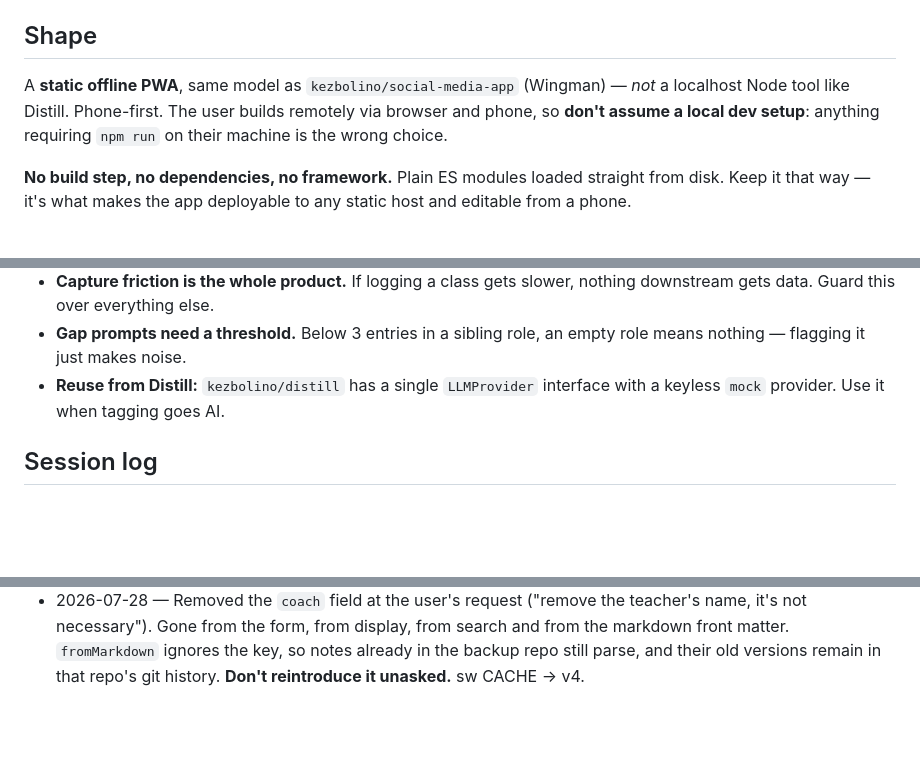
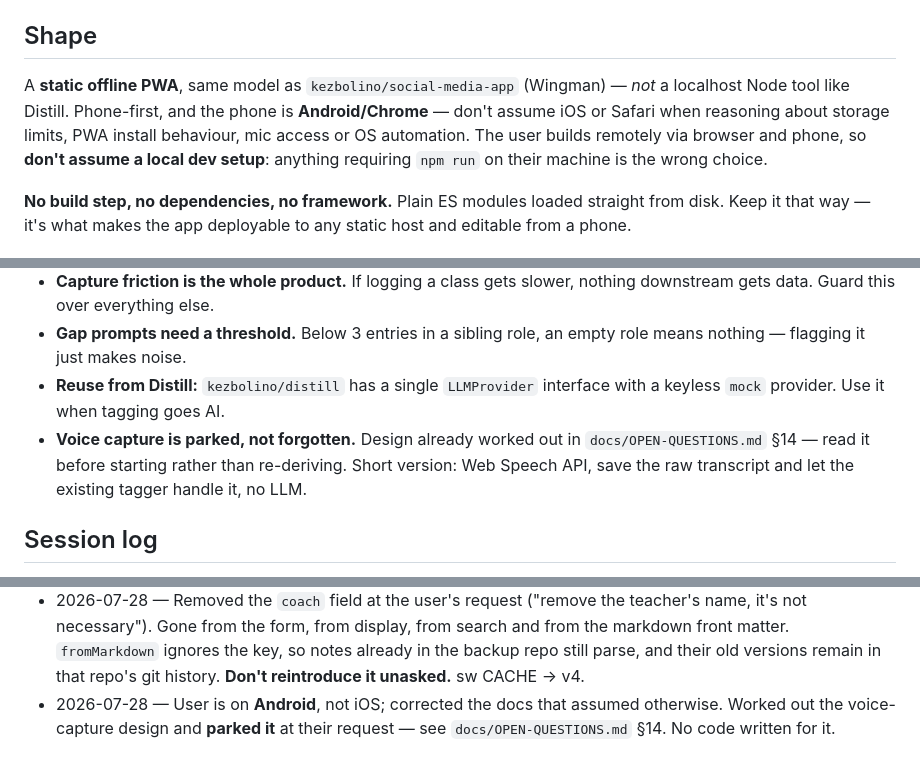
Before and after one commit to kezbolino/JJ-app, a Markdown page: CLAUDE.md, 3 parts joined by grey strips. Drawn GitHub-style; blank space fills up the shorter version.

```diff
--- a/CLAUDE.md
+++ b/CLAUDE.md
@@ -16,7 +16,9 @@ Part of the Project Hub → `github.com/kezbolino/project-hub`.
 ## Shape
 
 A **static offline PWA**, same model as `kezbolino/social-media-app` (Wingman) —
-*not* a localhost Node tool like Distill. Phone-first. The user builds remotely
+*not* a localhost Node tool like Distill. Phone-first, and the phone is
+**Android/Chrome** — don't assume iOS or Safari when reasoning about storage
+limits, PWA install behaviour, mic access or OS automation. The user builds remotely
 via browser and phone, so **don't assume a local dev setup**: anything requiring
 `npm run` on their machine is the wrong choice.
 
@@ -123,6 +125,10 @@ data if forgotten:
   role means nothing — flagging it just makes noise.
 - **Reuse from Distill:** `kezbolino/distill` has a single `LLMProvider`
   interface with a keyless `mock` provider. Use it when tagging goes AI.
+- **Voice capture is parked, not forgotten.** Design already worked out in
+  `docs/OPEN-QUESTIONS.md` §14 — read it before starting rather than
+  re-deriving. Short version: Web Speech API, save the raw transcript and let
+  the existing tagger handle it, no LLM.
 
 ## Session log
 
@@ -160,3 +166,6 @@ data if forgotten:
   search and from the markdown front matter. `fromMarkdown` ignores the key, so
   notes already in the backup repo still parse, and their old versions remain in
   that repo's git history. **Don't reintroduce it unasked.** sw CACHE → v4.
+- 2026-07-28 — User is on **Android**, not iOS; corrected the docs that assumed
+  otherwise. Worked out the voice-capture design and **parked it** at their
+  request — see `docs/OPEN-QUESTIONS.md` §14. No code written for it.
```
Also changed, not shown: README.md (+1 -1 lines), docs/OPEN-QUESTIONS.md (+63 -2 lines).
